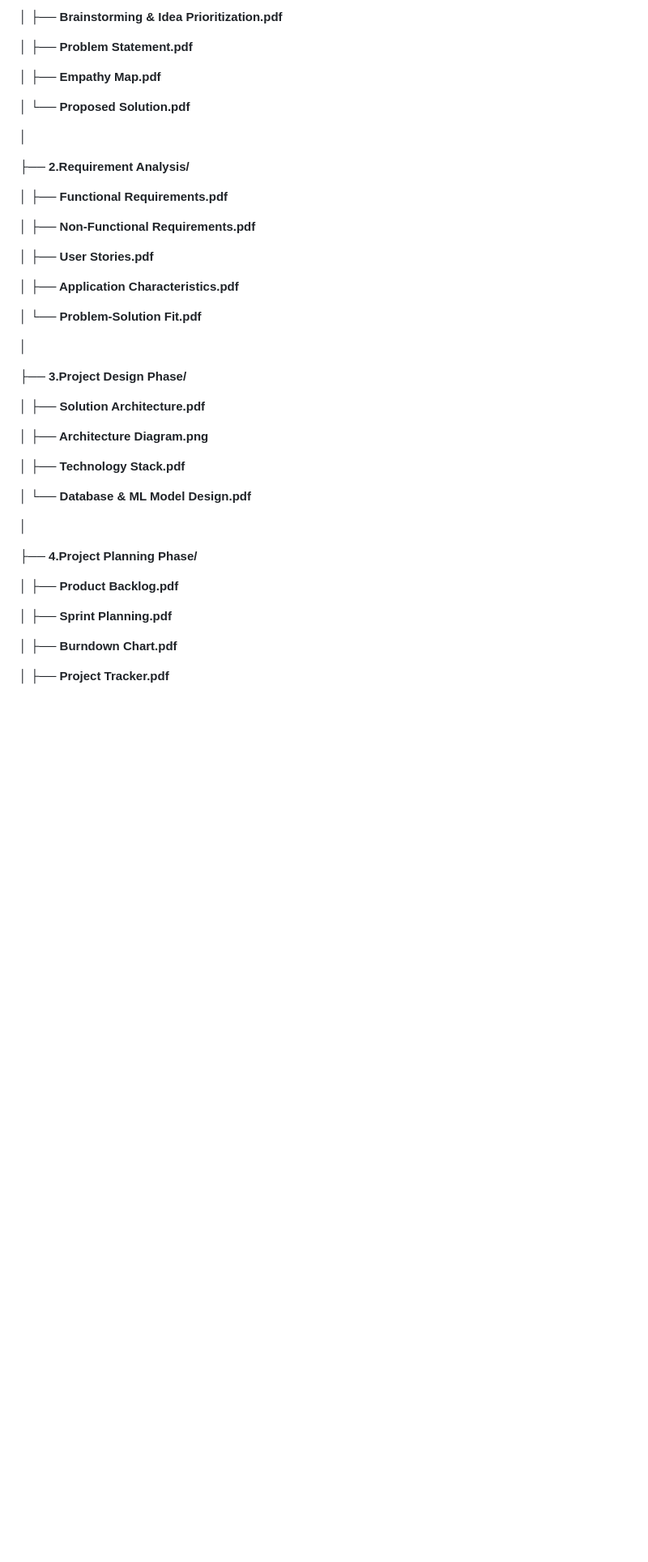
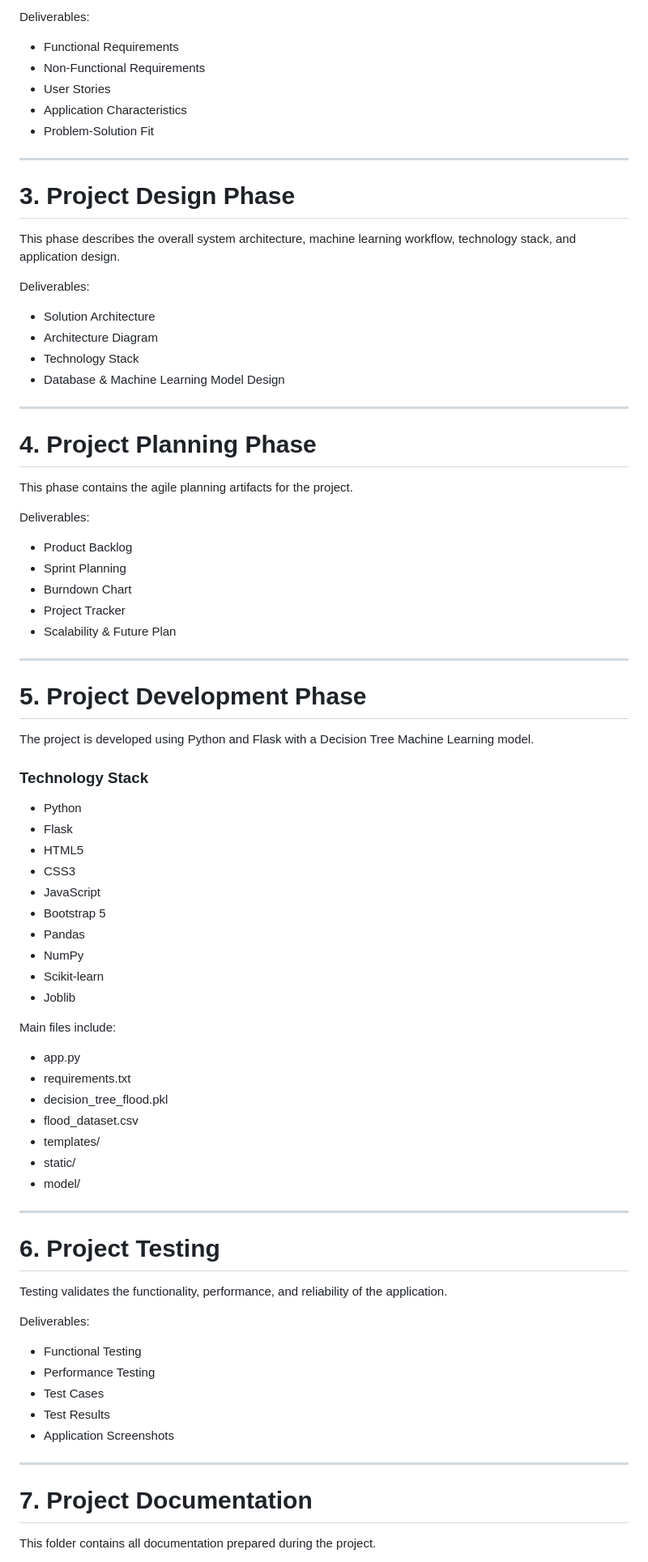
Before and after one commit to hareesh-13/SmartBridge-AI-ML-Project-RisingWaters, a Markdown page: README.md, the part around one of its changes. Shown at 81% size. GitHub-like rendering; blank space fills up the shorter version.

```diff
--- a/README.md
+++ b/README.md
@@ -16,47 +90,81 @@
 
-**│   ├── Brainstorming \& Idea Prioritization.pdf**
+Deliverables:
+- Functional Requirements
+- Non-Functional Requirements
+- User Stories
+- Application Characteristics
+- Problem-Solution Fit
 
-**│   ├── Problem Statement.pdf**
+---
 
-**│   ├── Empathy Map.pdf**
+# 3. Project Design Phase
 
-**│   └── Proposed Solution.pdf**
+This phase describes the overall system architecture, machine learning workflow, technology stack, and application design.
 
-**│**
+Deliverables:
+- Solution Architecture
+- Architecture Diagram
+- Technology Stack
+- Database & Machine Learning Model Design
 
-**├── 2.Requirement Analysis/**
+---
 
-**│   ├── Functional Requirements.pdf**
+# 4. Project Planning Phase
 
-**│   ├── Non-Functional Requirements.pdf**
+This phase contains the agile planning artifacts for the project.
 
-**│   ├── User Stories.pdf**
+Deliverables:
+- Product Backlog
+- Sprint Planning
+- Burndown Chart
+- Project Tracker
+- Scalability & Future Plan
 
-**│   ├── Application Characteristics.pdf**
+---
 
-**│   └── Problem-Solution Fit.pdf**
+# 5. Project Development Phase
 
-**│**
+The project is developed using Python and Flask with a Decision Tree Machine Learning model.
 
-**├── 3.Project Design Phase/**
+### Technology Stack
 
-**│   ├── Solution Architecture.pdf**
+- Python
+- Flask
+- HTML5
+- CSS3
+- JavaScript
+- Bootstrap 5
+- Pandas
+- NumPy
+- Scikit-learn
+- Joblib
 
-**│   ├── Architecture Diagram.png**
+Main files include:
 
-**│   ├── Technology Stack.pdf**
+- app.py
+- requirements.txt
+- decision_tree_flood.pkl
+- flood_dataset.csv
+- templates/
+- static/
+- model/
 
-**│   └── Database \& ML Model Design.pdf**
+---
 
-**│**
+# 6. Project Testing
 
-**├── 4.Project Planning Phase/**
+Testing validates the functionality, performance, and reliability of the application.
 
-**│   ├── Product Backlog.pdf**
+Deliverables:
+- Functional Testing
+- Performance Testing
+- Test Cases
+- Test Results
+- Application Screenshots
 
-**│   ├── Sprint Planning.pdf**
+---
 
-**│   ├── Burndown Chart.pdf**
+# 7. Project Documentation
 
-**│   ├── Project Tracker.pdf**
+This folder contains all documentation prepared during the project.
 
```
Also changed, not shown: other parts of README.md (+129 -411 lines).
